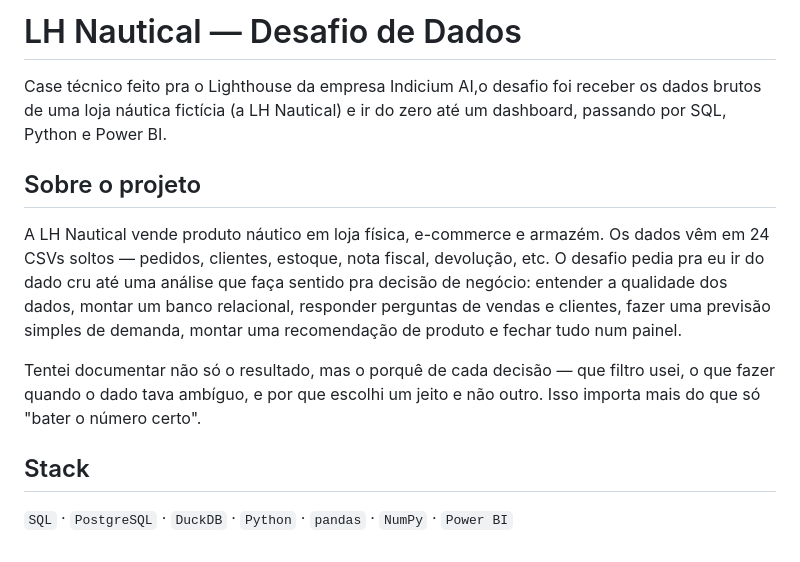
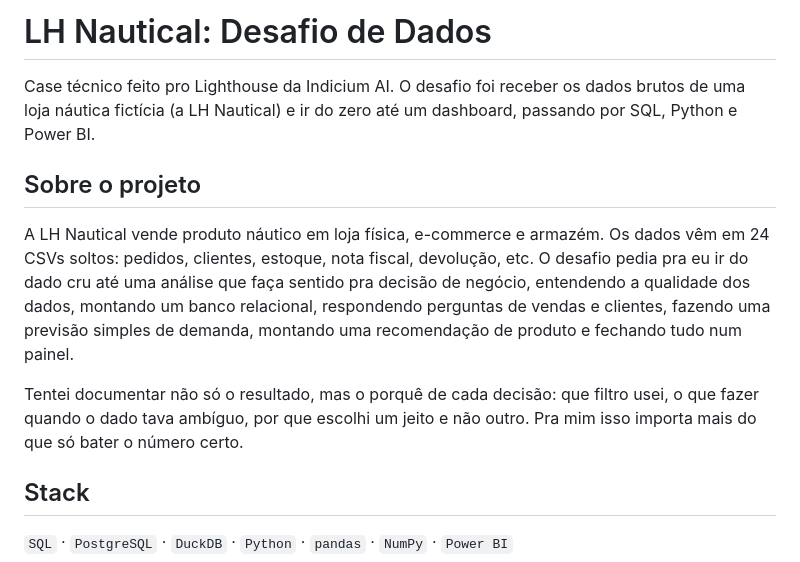
Before and after one commit to Sam-Batisti/lh-nautical-lighthouse-indicium, a Markdown page: README.md, the part around one of its changes. Drawn GitHub-style.

```diff
--- a/README.md
+++ b/README.md
@@ -1,12 +1,12 @@
-# LH Nautical — Desafio de Dados
+# LH Nautical: Desafio de Dados
 
-Case técnico feito pra o Lighthouse da empresa Indicium AI,o desafio foi receber os dados brutos de uma loja náutica fictícia (a LH Nautical) e ir do zero até um dashboard, passando por SQL, Python e Power BI.
+Case técnico feito pro Lighthouse da Indicium AI. O desafio foi receber os dados brutos de uma loja náutica fictícia (a LH Nautical) e ir do zero até um dashboard, passando por SQL, Python e Power BI.
 
 ## Sobre o projeto
 
-A LH Nautical vende produto náutico em loja física, e-commerce e armazém. Os dados vêm em 24 CSVs soltos — pedidos, clientes, estoque, nota fiscal, devolução, etc. O desafio pedia pra eu ir do dado cru até uma análise que faça sentido pra decisão de negócio: entender a qualidade dos dados, montar um banco relacional, responder perguntas de vendas e clientes, fazer uma previsão simples de demanda, montar uma recomendação de produto e fechar tudo num painel.
+A LH Nautical vende produto náutico em loja física, e-commerce e armazém. Os dados vêm em 24 CSVs soltos: pedidos, clientes, estoque, nota fiscal, devolução, etc. O desafio pedia pra eu ir do dado cru até uma análise que faça sentido pra decisão de negócio, entendendo a qualidade dos dados, montando um banco relacional, respondendo perguntas de vendas e clientes, fazendo uma previsão simples de demanda, montando uma recomendação de produto e fechando tudo num painel.
 
-Tentei documentar não só o resultado, mas o porquê de cada decisão — que filtro usei, o que fazer quando o dado tava ambíguo, e por que escolhi um jeito e não outro. Isso importa mais do que só "bater o número certo".
+Tentei documentar não só o resultado, mas o porquê de cada decisão: que filtro usei, o que fazer quando o dado tava ambíguo, por que escolhi um jeito e não outro. Pra mim isso importa mais do que só bater o número certo.
 
 ## Stack
 
```
Also changed, not shown: other parts of README.md (+27 -27 lines).
